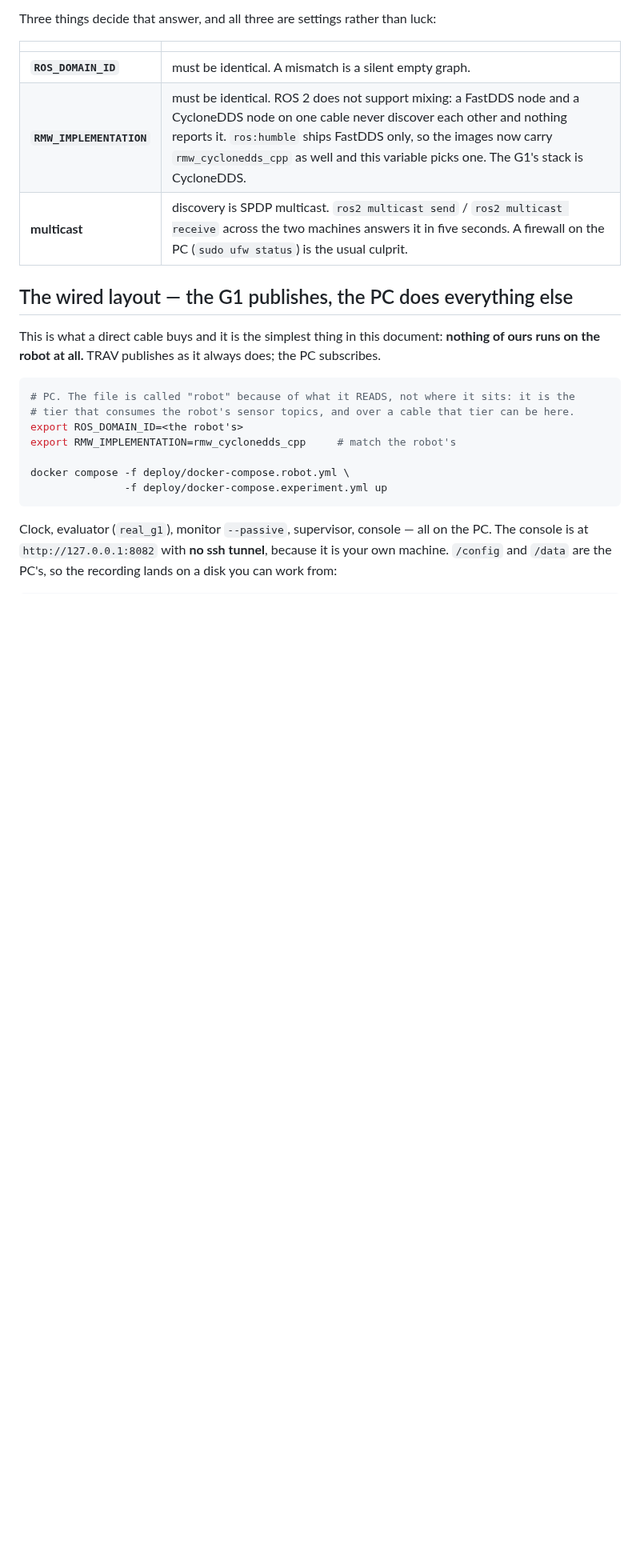
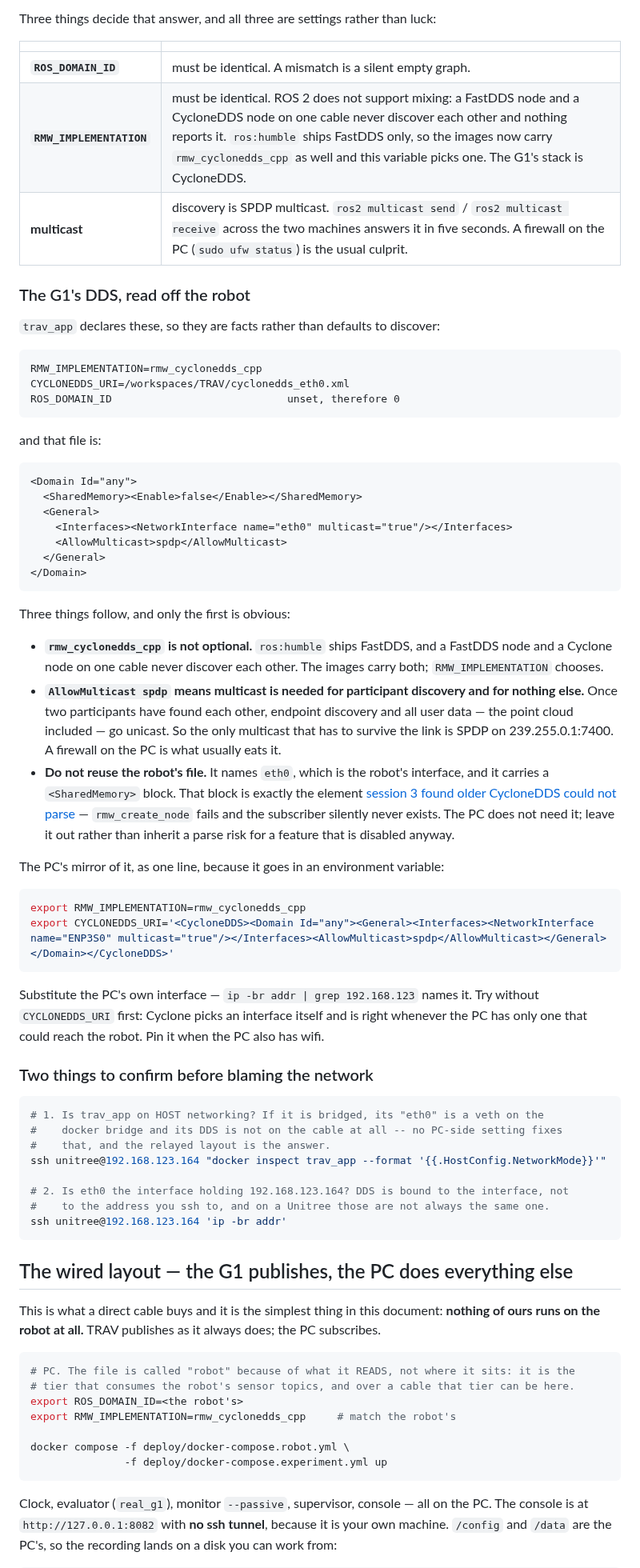
Before and after one commit to pinhas019/LtlMonitor, a Markdown page: docs/g1_trav_run.md, the part around the change. Shown at 80% size. GitHub-like rendering; blank space fills up the shorter version.

Commit message:
docs(dds): the G1's Cyclone config, read off the robot rather than guessed
trav_app's own settings and cyclonedds_eth0.xml, with what each one implies for
the PC that has to join that graph.

The one worth writing down is AllowMulticast=spdp: multicast is needed for
participant discovery and for nothing else, so the only thing that has to
survive the link is SPDP on 239.255.0.1:7400 -- everything after it, the point
cloud included, is unicast. That turns "does multicast work over this cable"
from a vague worry into one testable thing.

Also: do not reuse the robot's file on the PC. It names eth0, which is the
robot's interface, and it carries the <SharedMemory> block that session 3 found
older CycloneDDS cannot parse -- rmw_create_node fails and the subscriber
silently never exists. The PC needs neither.

And the check that no PC-side setting can substitute for: whether trav_app runs
with host networking. Bridged, its eth0 is a veth on the docker bridge and its
DDS never reaches the cable.

Co-Authored-By: Claude Opus 5 <noreply@anthropic.com>
Claude-Session: https://claude.ai/code/session_01PZuVtzgKUAQxHZAqAx2TWk

````diff
--- a/docs/g1_trav_run.md
+++ b/docs/g1_trav_run.md
@@ -387,6 +387,68 @@ Three things decide that answer, and all three are settings rather than luck:
 | **`RMW_IMPLEMENTATION`** | must be identical. ROS 2 does not support mixing: a FastDDS node and a CycloneDDS node on one cable never discover each other and nothing reports it. `ros:humble` ships FastDDS only, so the images now carry `rmw_cyclonedds_cpp` as well and this variable picks one. The G1's stack is CycloneDDS. |
 | **multicast** | discovery is SPDP multicast. `ros2 multicast send` / `ros2 multicast receive` across the two machines answers it in five seconds. A firewall on the PC (`sudo ufw status`) is the usual culprit. |
 
+### The G1's DDS, read off the robot
+
+`trav_app` declares these, so they are facts rather than defaults to discover:
+
+```
+RMW_IMPLEMENTATION=rmw_cyclonedds_cpp
+CYCLONEDDS_URI=/workspaces/TRAV/cyclonedds_eth0.xml
+ROS_DOMAIN_ID                            unset, therefore 0
+```
+
+and that file is:
+
+```xml
+<Domain Id="any">
+  <SharedMemory><Enable>false</Enable></SharedMemory>
+  <General>
+    <Interfaces><NetworkInterface name="eth0" multicast="true"/></Interfaces>
+    <AllowMulticast>spdp</AllowMulticast>
+  </General>
+</Domain>
+```
+
+Three things follow, and only the first is obvious:
+
+- **`rmw_cyclonedds_cpp` is not optional.** `ros:humble` ships FastDDS, and a FastDDS
+  node and a Cyclone node on one cable never discover each other. The images carry both;
+  `RMW_IMPLEMENTATION` chooses.
+- **`AllowMulticast spdp` means multicast is needed for participant discovery and for
+  nothing else.** Once two participants have found each other, endpoint discovery and
+  all user data — the point cloud included — go unicast. So the only multicast that has
+  to survive the link is SPDP on 239.255.0.1:7400. A firewall on the PC is what usually
+  eats it.
+- **Do not reuse the robot's file.** It names `eth0`, which is the robot's interface, and
+  it carries a `<SharedMemory>` block. That block is exactly the element
+  [session 3 found older CycloneDDS could not parse](../RESUME.md) — `rmw_create_node`
+  fails and the subscriber silently never exists. The PC does not need it; leave it out
+  rather than inherit a parse risk for a feature that is disabled anyway.
+
+The PC's mirror of it, as one line, because it goes in an environment variable:
+
+```bash
+export RMW_IMPLEMENTATION=rmw_cyclonedds_cpp
+export CYCLONEDDS_URI='<CycloneDDS><Domain Id="any"><General><Interfaces><NetworkInterface name="ENP3S0" multicast="true"/></Interfaces><AllowMulticast>spdp</AllowMulticast></General></Domain></CycloneDDS>'
+```
+
+Substitute the PC's own interface — `ip -br addr | grep 192.168.123` names it. Try
+without `CYCLONEDDS_URI` first: Cyclone picks an interface itself and is right whenever
+the PC has only one that could reach the robot. Pin it when the PC also has wifi.
+
+### Two things to confirm before blaming the network
+
+```bash
+# 1. Is trav_app on HOST networking? If it is bridged, its "eth0" is a veth on the
+#    docker bridge and its DDS is not on the cable at all -- no PC-side setting fixes
+#    that, and the relayed layout is the answer.
+ssh unitree@192.168.123.164 "docker inspect trav_app --format '{{.HostConfig.NetworkMode}}'"
+
+# 2. Is eth0 the interface holding 192.168.123.164? DDS is bound to the interface, not
+#    to the address you ssh to, and on a Unitree those are not always the same one.
+ssh unitree@192.168.123.164 'ip -br addr'
+```
+
 ## The wired layout — the G1 publishes, the PC does everything else
 
 This is what a direct cable buys and it is the simplest thing in this document: **nothing
````
